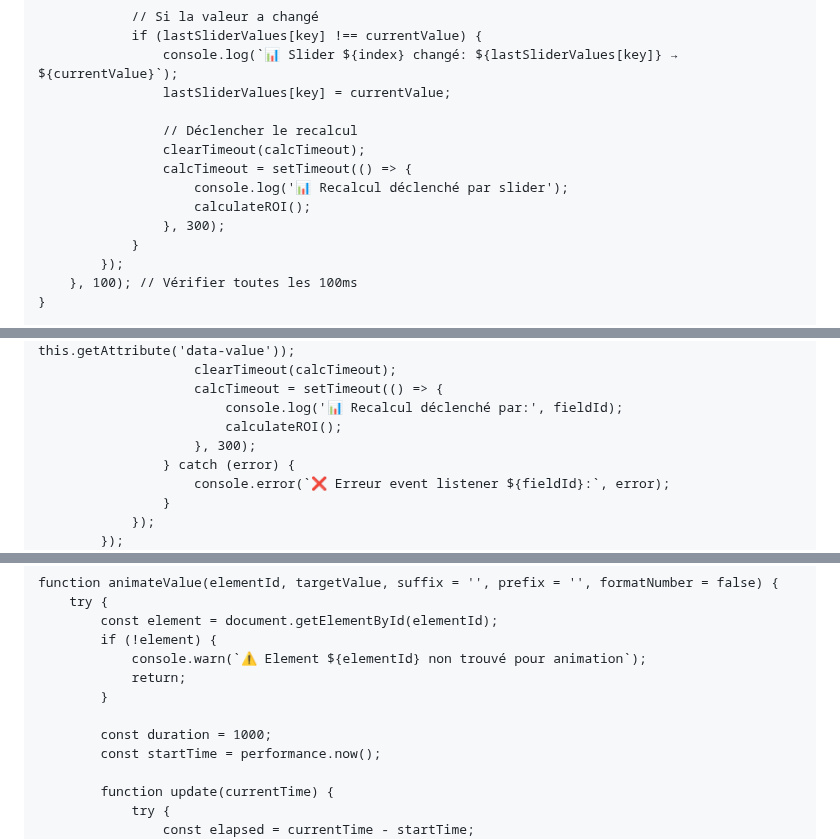
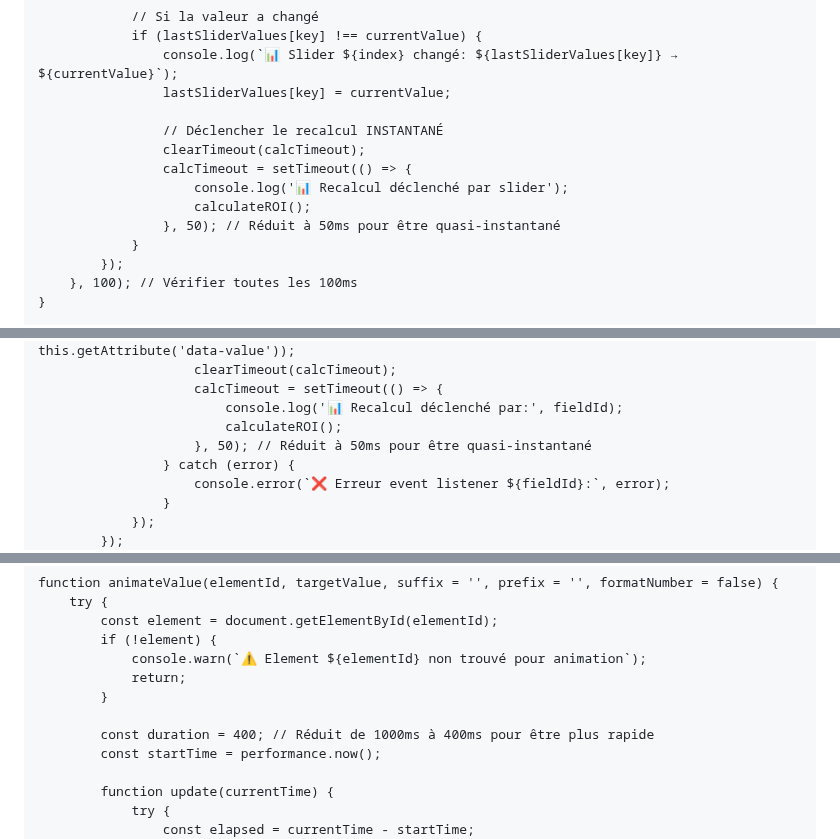
Before and after one commit to lmelane/alva-roi-simulator, a Markdown page: WEBFLOW_CODE.md, 3 parts joined by grey strips. Rendered like a GitHub page.

Commit message:
Reduce latency for instant calculations
- Debounce: 300ms → 50ms (quasi-instantané)
- Animation: 1000ms → 400ms (2.5x plus rapide)
- Polling: reste à 100ms
- Calculs maintenant quasi-instantanés

```diff
--- a/WEBFLOW_CODE.md
+++ b/WEBFLOW_CODE.md
@@ -80,12 +80,12 @@ function setupSliderObservers() {
                 console.log(`📊 Slider ${index} changé: ${lastSliderValues[key]} → ${currentValue}`);
                 lastSliderValues[key] = currentValue;
 
-                // Déclencher le recalcul
+                // Déclencher le recalcul INSTANTANÉ
                 clearTimeout(calcTimeout);
                 calcTimeout = setTimeout(() => {
                     console.log('📊 Recalcul déclenché par slider');
                     calculateROI();
-                }, 300);
+                }, 50); // Réduit à 50ms pour être quasi-instantané
             }
         });
     }, 100); // Vérifier toutes les 100ms
@@ -133,7 +133,7 @@ function attachWebflowListeners() {
                     calcTimeout = setTimeout(() => {
                         console.log('📊 Recalcul déclenché par:', fieldId);
                         calculateROI();
-                    }, 300);
+                    }, 50); // Réduit à 50ms pour être quasi-instantané
                 } catch (error) {
                     console.error(`❌ Erreur event listener ${fieldId}:`, error);
                 }
@@ -231,7 +231,7 @@ function animateValue(elementId, targetValue, suffix = '', prefix = '', formatNu
             return;
         }
 
-        const duration = 1000;
+        const duration = 400; // Réduit de 1000ms à 400ms pour être plus rapide
         const startTime = performance.now();
 
         function update(currentTime) {
```
